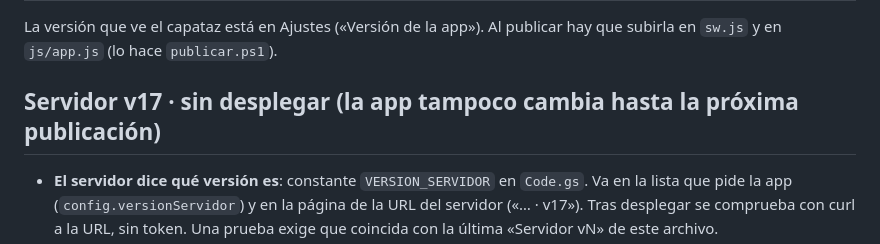
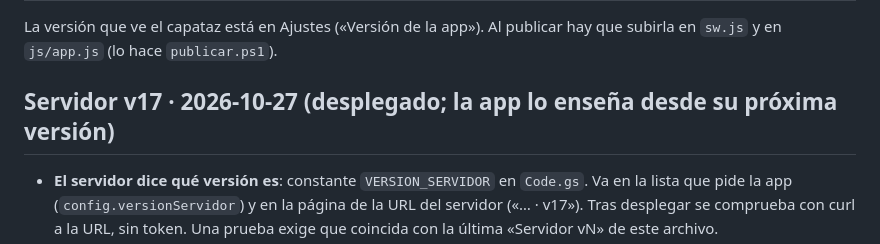
Before and after one commit to Mant-ute-lav-este/partes-lav, a Markdown page: CHANGELOG.md, the part around the change. GitHub-like rendering.

Commit message:
Servidor v17 desplegado (Versión 17 de la implementación, comprobado con curl)
Co-Authored-By: Claude Opus 5.5 <noreply@anthropic.com>

```diff
--- a/CHANGELOG.md
+++ b/CHANGELOG.md
@@ -2,7 +2,7 @@
 
 La versión que ve el capataz está en Ajustes («Versión de la app»). Al publicar hay que subirla en `sw.js` y en `js/app.js` (lo hace `publicar.ps1`).
 
-## Servidor v17 · sin desplegar (la app tampoco cambia hasta la próxima publicación)
+## Servidor v17 · 2026-10-27 (desplegado; la app lo enseña desde su próxima versión)
 - **El servidor dice qué versión es**: constante `VERSION_SERVIDOR` en `Code.gs`. Va en la lista que pide la app (`config.versionServidor`) y en la página de la URL del servidor («… · v17»). Tras desplegar se comprueba con curl a la URL, sin token. Una prueba exige que coincida con la última «Servidor vN» de este archivo.
 - La app (a partir de la próxima versión) la enseña en el Menú: «Versión de la app: … · Servidor: v17».
 - Comentarios en `login`, `estado` y `nuevoPin`: los usa también la app del almacén. No cambia lo que hacen.
```
